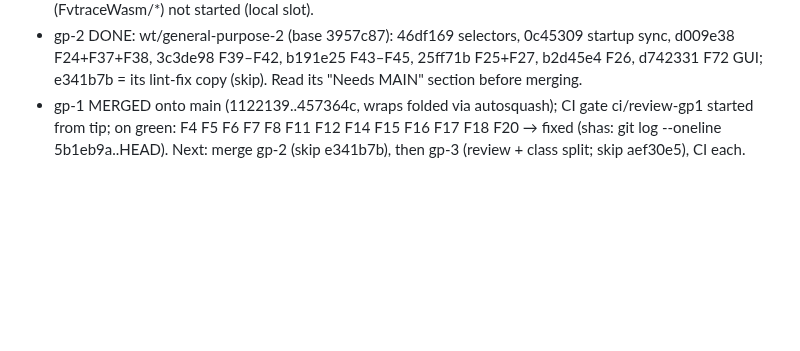
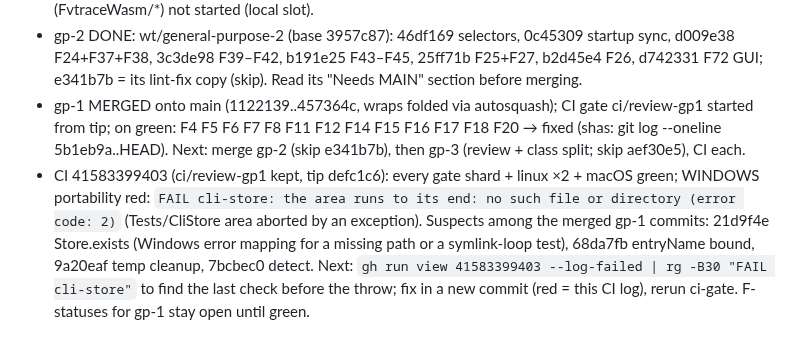
Before and after one commit to veriformatics/fvtrace, a Markdown page: .agent/review/RESUME.md, the part around the change. GitHub-like rendering; blank space fills up the shorter version.

Commit message:
review: resume — Windows CliStore failure after gp-1 merge

```diff
--- a/.agent/review/RESUME.md
+++ b/.agent/review/RESUME.md
@@ -46,3 +46,4 @@ sol teammates = variant/spike builds, review slices, blind test suites; MAIN wri
 - V-mutation B DONE (13 files, `.scratch/review/main/mut/b.log`; per-file logs `.scratch/mut-b/mut-logs/*.p{1,2}.log`): survivors after the native pass = Export 7, Replay 3, Server 2, Store 2, Session 2 (lines 50-51 = prior equivalence rulings F3/security review), Digest 1; Render, Evaluate, Receipt, Request, Lint, Encode, Args all killed. Campaign A (Cli) still running (p1 222 · 60 killed). Next: a fresh consultant rules each survivor (non-author) → specified = add a test (MAIN), open = recorded, equivalent = reason; C (FvtraceWasm/*) not started (local slot).
 - gp-2 DONE: wt/general-purpose-2 (base 3957c87): 46df169 selectors, 0c45309 startup sync, d009e38 F24+F37+F38, 3c3de98 F39–F42, b191e25 F43–F45, 25ff71b F25+F27, b2d45e4 F26, d742331 F72 GUI; e341b7b = its lint-fix copy (skip). Read its "Needs MAIN" section before merging.
 - gp-1 MERGED onto main (1122139..457364c, wraps folded via autosquash); CI gate ci/review-gp1 started from tip; on green: F4 F5 F6 F7 F8 F11 F12 F14 F15 F16 F17 F18 F20 → fixed <sha> (shas: git log --oneline 5b1eb9a..HEAD). Next: merge gp-2 (skip e341b7b), then gp-3 (review + class split; skip aef30e5), CI each.
+- CI 41583399403 (ci/review-gp1 kept, tip defc1c6): every gate shard + linux ×2 + macOS green; WINDOWS portability red: `FAIL cli-store: the area runs to its end: no such file or directory (error code: 2)` (Tests/CliStore area aborted by an exception). Suspects among the merged gp-1 commits: 21d9f4e Store.exists (Windows error mapping for a missing path or a symlink-loop test), 68da7fb entryName bound, 9a20eaf temp cleanup, 7bcbec0 detect. Next: `gh run view 41583399403 --log-failed | rg -B30 "FAIL cli-store"` to find the last check before the throw; fix in a new commit (red = this CI log), rerun ci-gate. F-statuses for gp-1 stay open until green.
```
